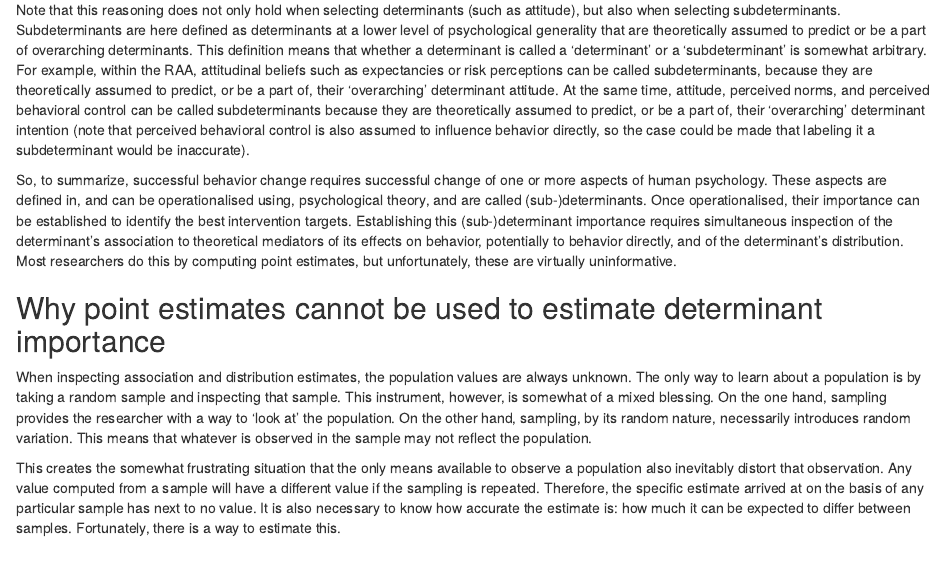
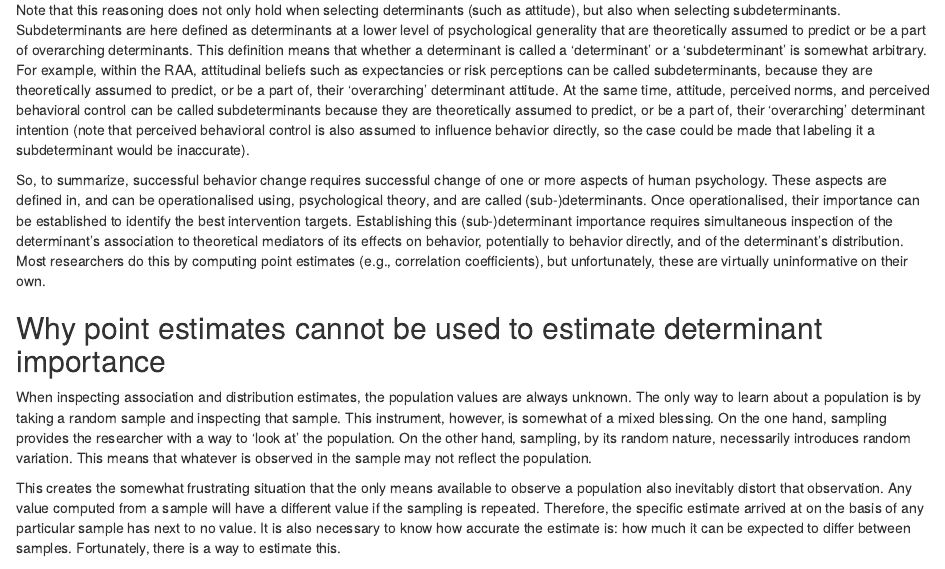
Before and after one commit to academy-of-behavior-change/ciber-introduction-tutorial-for-ehp, an R Markdown document (ciber-introduction-tutorial-for-ehp.Rmd): the page in a window 1100 px wide, from 1590 px down. Rendered offline with R 4.5, knitr and Pandoc, with nearby package versions; some code elsewhere in the file could not run offline; common packages that the code uses without loading them are loaded.

Commit message:
Update ciber-introduction-tutorial-for-ehp.Rmd

```diff
--- a/ciber-introduction-tutorial-for-ehp.Rmd
+++ b/ciber-introduction-tutorial-for-ehp.Rmd
@@ -316,7 +316,7 @@ This is because of the second thing that determinant importance depends on: the
 
 Note that this reasoning does not only hold when selecting determinants (such as attitude), but also when selecting subdeterminants. Subdeterminants are here defined as determinants at a lower level of psychological generality that are theoretically assumed to predict or be a part of overarching determinants. This definition means that whether a determinant is called a 'determinant' or a 'subdeterminant' is somewhat arbitrary. For example, within the RAA, attitudinal beliefs such as expectancies or risk perceptions can be called subdeterminants, because they are theoretically assumed to predict, or be a part of, their 'overarching' determinant attitude. At the same time, attitude, perceived norms, and perceived behavioral control can be called subdeterminants because they are theoretically assumed to predict, or be a part of, their 'overarching' determinant intention (note that perceived behavioral control is also assumed to influence behavior directly, so the case could be made that labeling it a subdeterminant would be inaccurate).
 
-So, to summarize, successful behavior change requires successful change of one or more aspects of human psychology. These aspects are defined in, and can be operationalised using, psychological theory, and are called (sub-)determinants. Once operationalised, their importance can be established to identify the best intervention targets. Establishing this (sub-)determinant importance requires simultaneous inspection of the determinant's association to theoretical mediators of its effects on behavior, potentially to behavior directly, and of the determinant's distribution. Most researchers do this by computing point estimates, but unfortunately, these are virtually uninformative.
+So, to summarize, successful behavior change requires successful change of one or more aspects of human psychology. These aspects are defined in, and can be operationalised using, psychological theory, and are called (sub-)determinants. Once operationalised, their importance can be established to identify the best intervention targets. Establishing this (sub-)determinant importance requires simultaneous inspection of the determinant's association to theoretical mediators of its effects on behavior, potentially to behavior directly, and of the determinant's distribution. Most researchers do this by computing point estimates (e.g., correlation coefficients), but unfortunately, these are virtually uninformative on their own.
 
 ## Why point estimates cannot be used to estimate determinant importance
 
```
